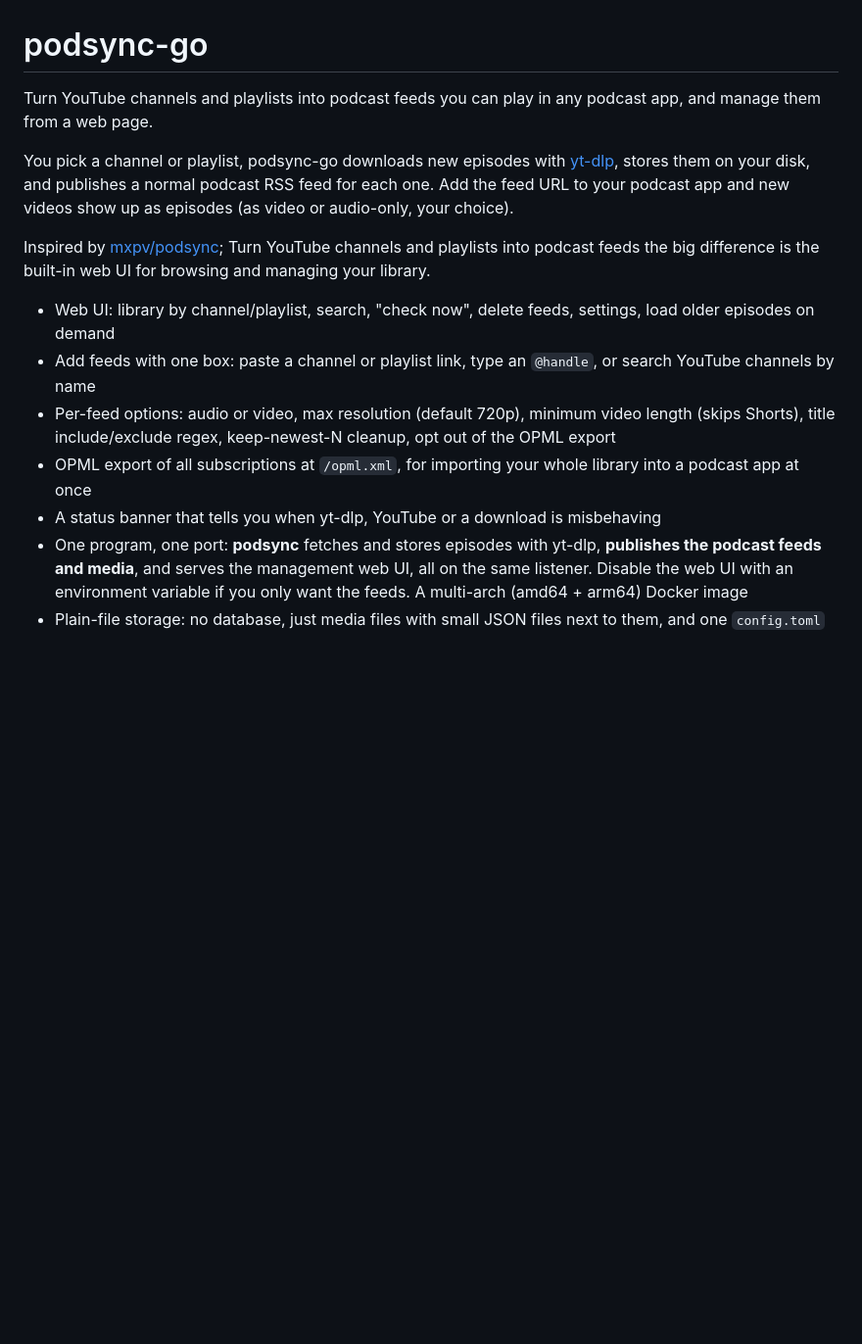
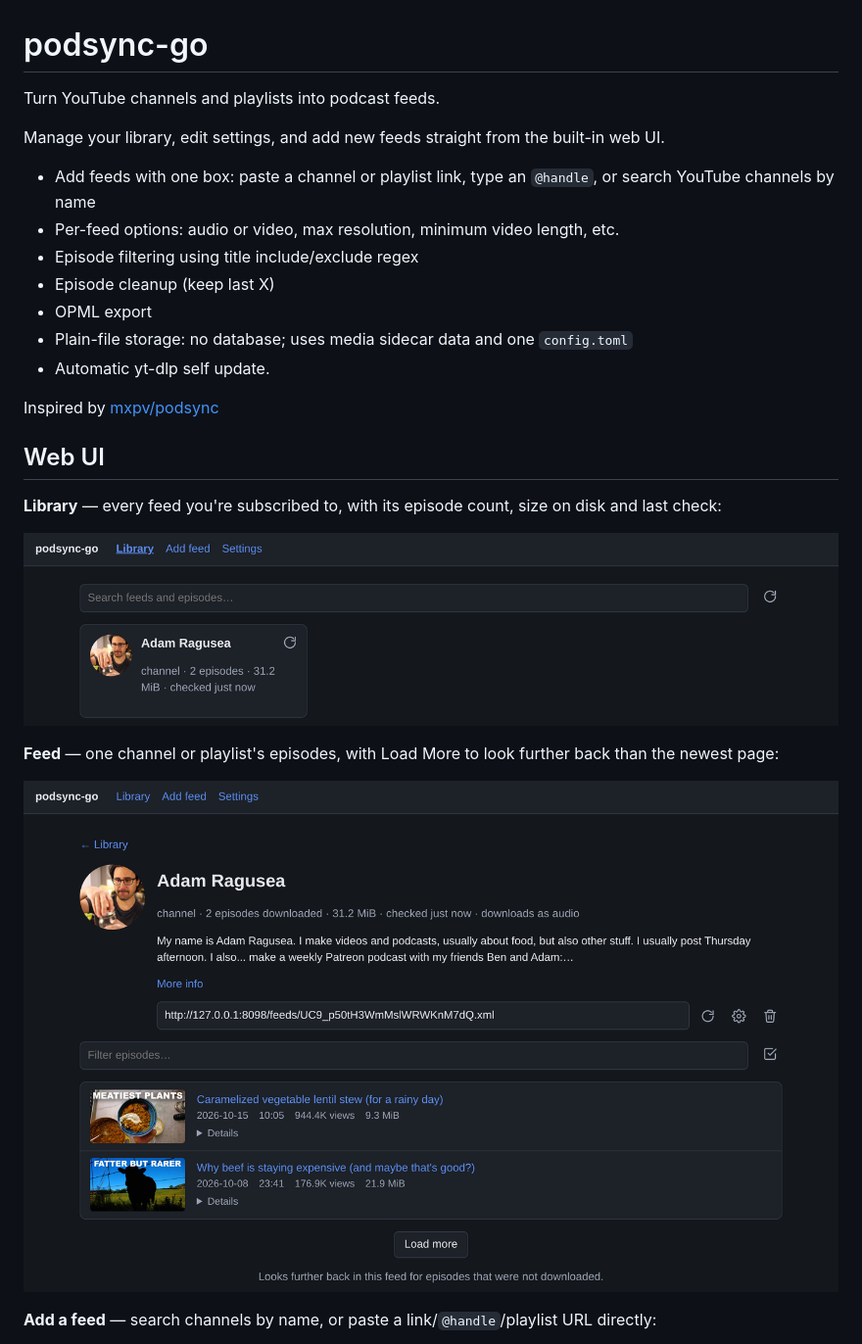
Before and after one commit to benjamonnguyen/podsync-go, a Markdown page: README.md, the part around one of its changes. Shown at 98% size. GitHub-like rendering; pictures changed too: docs/img/feed.png (added), docs/img/library.png (added); blank space fills up the shorter version.

Commit message:
Add real Library/feed/search screenshots to the README's Web UI section
Captured against a live instance (real yt-dlp, a real channel) rather than
the e2e suite's fake data, so thumbnails and avatars are genuine. Replaces
the "insert screen grabs" placeholder.

Co-Authored-By: Claude Sonnet 5 <noreply@anthropic.com>

```diff
--- a/README.md
+++ b/README.md
@@ -1,15 +1,28 @@
 # podsync-go
 
-Turn YouTube channels and playlists into podcast feeds you can play in any podcast app, and manage them from a web page.
+Turn YouTube channels and playlists into podcast feeds.
 
-You pick a channel or playlist, podsync-go downloads new episodes with [yt-dlp](https://github.com/yt-dlp/yt-dlp), stores them on your disk, and publishes a normal podcast RSS feed for each one. Add the feed URL to your podcast app and new videos show up as episodes (as video or audio-only, your choice).
+Manage your library, edit settings, and add new feeds straight from the built-in web UI.
 
-Inspired by [mxpv/podsync](https://github.com/mxpv/podsync); Turn YouTube channels and playlists into podcast feeds the big difference is the built-in web UI for browsing and managing your library.
+- Add feeds with one box: paste a channel or playlist link, type an `@handle`, or search YouTube channels by name
+- Per-feed options: audio or video, max resolution, minimum video length, etc.
+- Episode filtering using title include/exclude regex
+- Episode cleanup (keep last X)
+- OPML export
+- Plain-file storage: no database; uses media sidecar data and one `config.toml`
+- Automatic yt-dlp self update.
 
-- Web UI: library by channel/playlist, search, "check now", delete feeds, settings, load older episodes on demand
-- Add feeds with one box: paste a channel or playlist link, type an `@handle`, or search YouTube channels by name
-- Per-feed options: audio or video, max resolution (default 720p), minimum video length (skips Shorts), title include/exclude regex, keep-newest-N cleanup, opt out of the OPML export
-- OPML export of all subscriptions at `/opml.xml`, for importing your whole library into a podcast app at once
-- A status banner that tells you when yt-dlp, YouTube or a download is misbehaving
-- One program, one port: **podsync** fetches and stores episodes with yt-dlp, **publishes the podcast feeds and media**, and serves the management web UI, all on the same listener. Disable the web UI with an environment variable if you only want the feeds. A multi-arch (amd64 + arm64) Docker image
-- Plain-file storage: no database, just media files with small JSON files next to them, and one `config.toml`
+Inspired by [mxpv/podsync](https://github.com/mxpv/podsync)
+
+## Web UI
+
+**Library** — every feed you're subscribed to, with its episode count, size on disk and last check:
+
+![Library view](docs/img/library.png)
+
+**Feed** — one channel or playlist's episodes, with Load More to look further back than the newest page:
+
+![Feed view](docs/img/feed.png)
+
+**Add a feed** — search channels by name, or paste a link/`@handle`/playlist URL directly:
+
```
Also changed, not shown: other parts of README.md (+5 -14 lines), docs/img/search.png (added).
